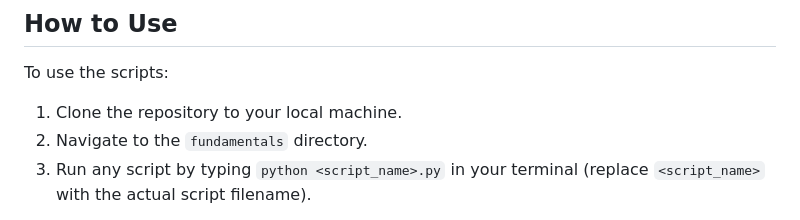
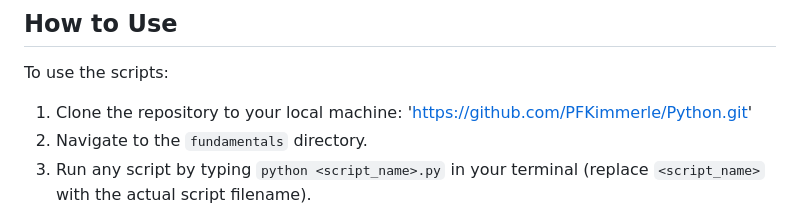
Before and after one commit to PFKimmerle/Python, a Markdown page: Fundamentals/readme.md, the part around the change. Rendered like a GitHub page.

Commit message:
updated readme
updated repo link

```diff
--- a/Fundamentals/readme.md
+++ b/Fundamentals/readme.md
@@ -30,7 +30,7 @@ This folder within the larger Python project is dedicated to fundamental program
 ## How to Use
 
 To use the scripts:
-1. Clone the repository to your local machine.
+1. Clone the repository to your local machine: 'https://github.com/PFKimmerle/Python.git'
 2. Navigate to the `fundamentals` directory.
 3. Run any script by typing `python <script_name>.py` in your terminal (replace `<script_name>` with the actual script filename).
 
```
